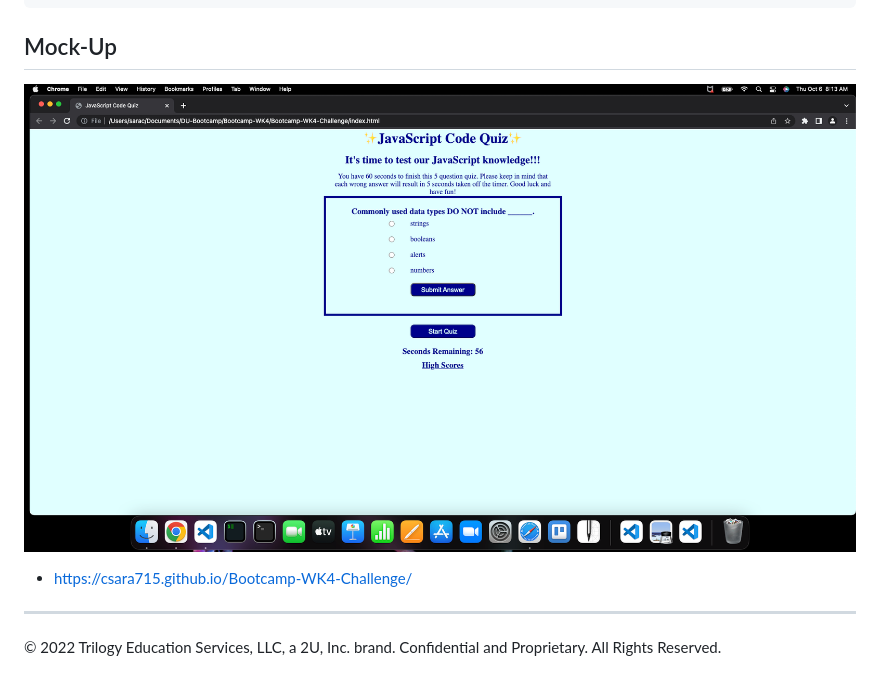
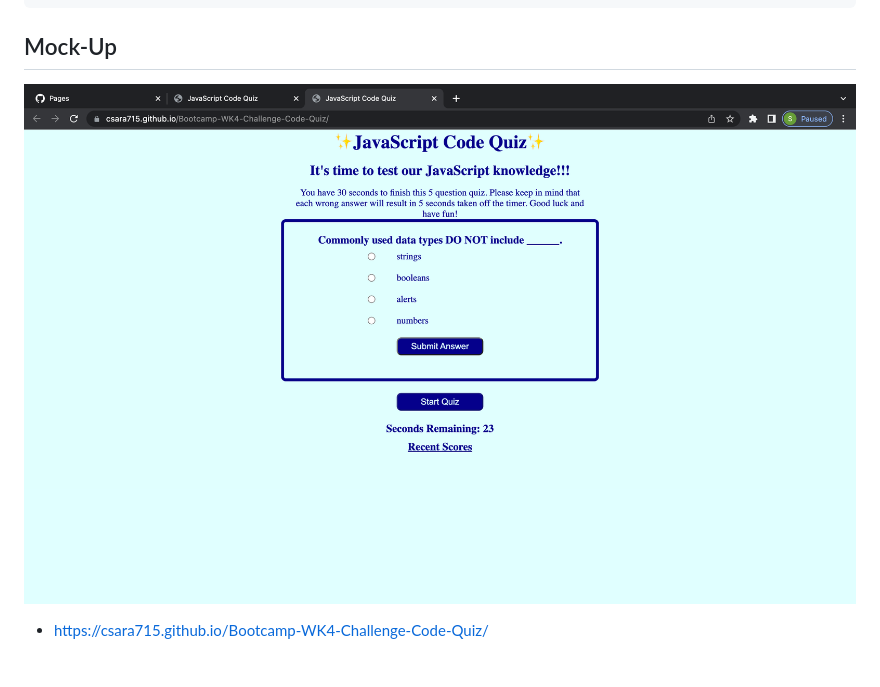
Before and after one commit to csara715/Bootcamp-WK4-Challenge, a Markdown page: README.md, the part around the change. GitHub-like rendering; pictures changed too: assets/images/codeQuiz.png.

Commit message:
update to link after repository rename

```diff
--- a/README.md
+++ b/README.md
@@ -32,8 +32,4 @@ THEN the quiz will allow me to try again
 
 ![code quiz demo](./assets/images/codeQuiz.png)
 
-- https://csara715.github.io/Bootcamp-WK4-Challenge/
-
----
-
-© 2022 Trilogy Education Services, LLC, a 2U, Inc. brand. Confidential and Proprietary. All Rights Reserved.
+- https://csara715.github.io/Bootcamp-WK4-Challenge-Code-Quiz/
```
Also changed, not shown: 2 other files.
